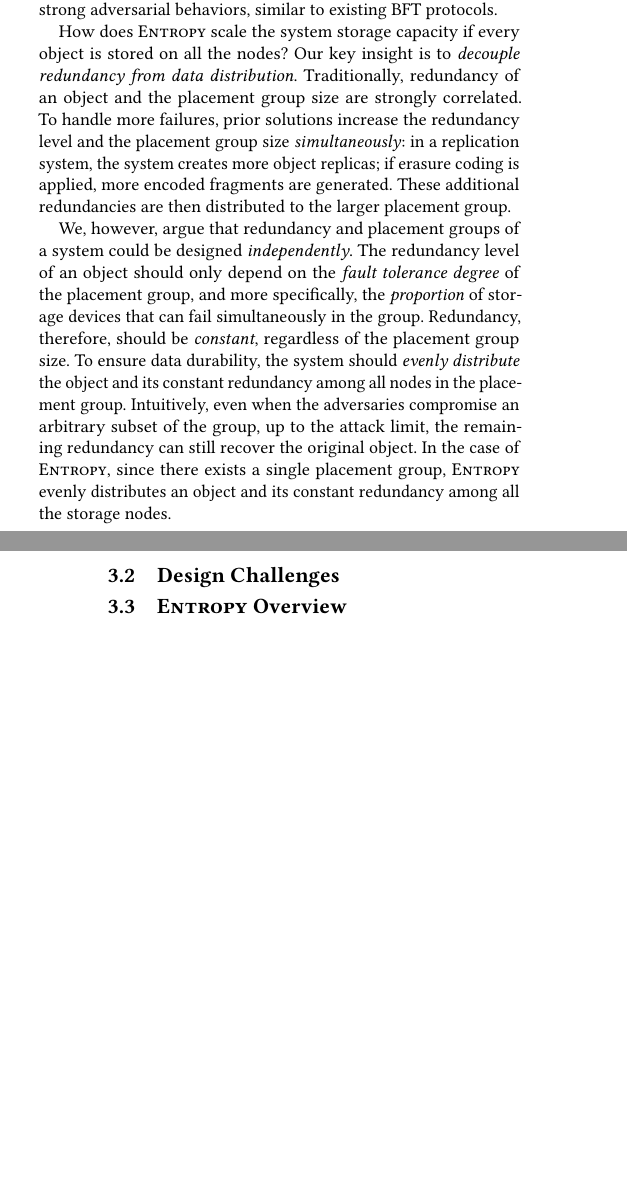
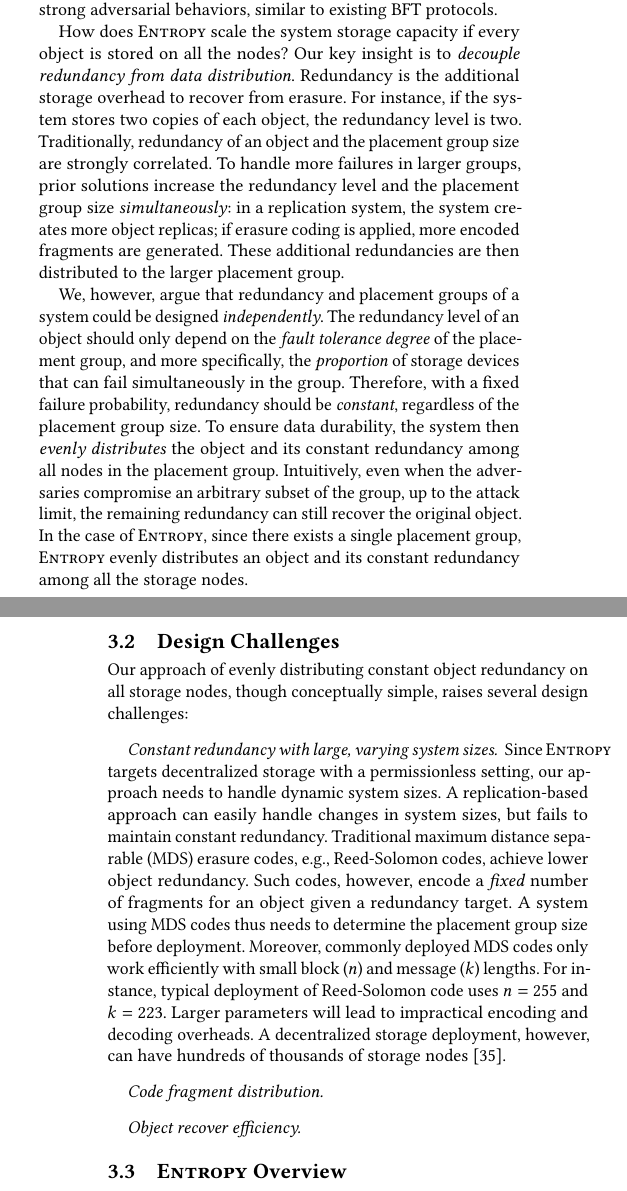
Before and after one commit to sgdxbc/dddht-paper, a LaTeX document (paper.tex, which reads sections/approach.tex): two parts of the columns of pages 3 and 4 of 6 before the commit and two parts of the columns of pages 3 and 4 of 7 after it, joined at a grey line, cut so that both start at the same text, the shorter picture padded with empty space. Compiled offline with pdfLaTeX; a LaTeX package or settings file that is missing is left out.

Commit message:
approach: constant redundancy challenge

```diff
--- a/sections/approach.tex
+++ b/sections/approach.tex
@@ -25,20 +25,39 @@ Moreover, even when a significant proportion of the system is Byzantine, the app
 
 How does \sys scale the system storage capacity if every object is stored on all the nodes?
 Our key insight is to \emph{decouple redundancy from data distribution}.
+Redundancy is the additional storage overhead to recover from erasure.
+For instance, if the system stores two copies of each object, the redundancy level is two.
 Traditionally, redundancy of an object and the placement group size are strongly correlated.
-To handle more failures, prior solutions increase the redundancy level and the placement group size \emph{simultaneously}:
+To handle more failures in larger groups, prior solutions increase the redundancy level and the placement group size \emph{simultaneously}:
 in a replication system, the system creates more object replicas;
 if erasure coding is applied, more encoded fragments are generated.
 These additional redundancies are then distributed to the larger placement group.
 
 We, however, argue that redundancy and placement groups of a system could be designed \emph{independently}.
 The redundancy level of an object should only depend on the \emph{fault tolerance degree} of the placement group, and more specifically, the \emph{proportion} of storage devices that can fail simultaneously in the group.
-Redundancy, therefore, should be \emph{constant}, regardless of the placement group size.
-To ensure data durability, the system should \emph{evenly distribute} the object and its constant redundancy among all nodes in the placement group.
+Therefore, with a fixed failure probability, redundancy should be \emph{constant}, regardless of the placement group size.
+To ensure data durability, the system then \emph{evenly distributes} the object and its constant redundancy among all nodes in the placement group.
 Intuitively, even when the adversaries compromise an arbitrary subset of the group, up to the attack limit, the remaining redundancy can still recover the original object.
 In the case of \sys, since there exists a single placement group, \sys evenly distributes an object and its constant redundancy among all the storage nodes.
 
 \subsection{Design Challenges}
+
+Our approach of evenly distributing constant object redundancy on all storage nodes, though conceptually simple, raises several design challenges:
+
+\paragraph{Constant redundancy with large, varying system sizes.}
+Since \sys targets decentralized storage with a permissionless setting, our approach needs to handle dynamic system sizes.
+A replication-based approach can easily handle changes in system sizes, but fails to maintain constant redundancy.
+Traditional maximum distance separable (MDS) erasure codes, \eg,  Reed-Solomon codes, achieve lower object redundancy.
+Such codes, however, encode a \emph{fixed} number of fragments for an object given a redundancy target.
+A system using MDS codes thus needs to determine the placement group size before deployment.
+Moreover, commonly deployed MDS codes only work efficiently with small block ($n$) and message ($k$) lengths.
+For instance, typical deployment of Reed-Solomon code uses $n = 255$ and $k = 223$.
+Larger parameters will lead to impractical encoding and decoding overheads.
+A decentralized storage deployment, however, can have hundreds of thousands of storage nodes~\cite{ipfs}.
+
+\paragraph{Code fragment distribution.}
+
+\paragraph{Object recover efficiency.}
 
 \subsection{\sys Overview}
 
```
Also changed, not shown: sections/approach.tex (2 more changed lines).
